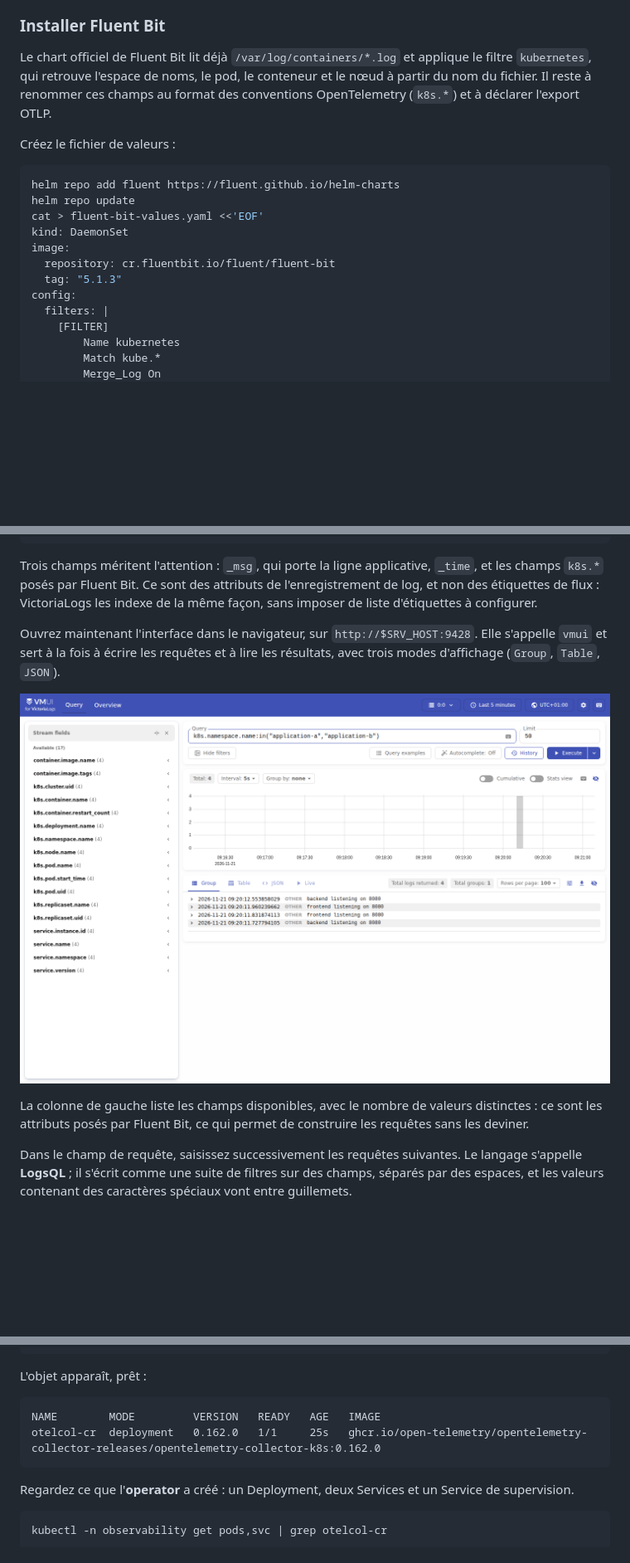
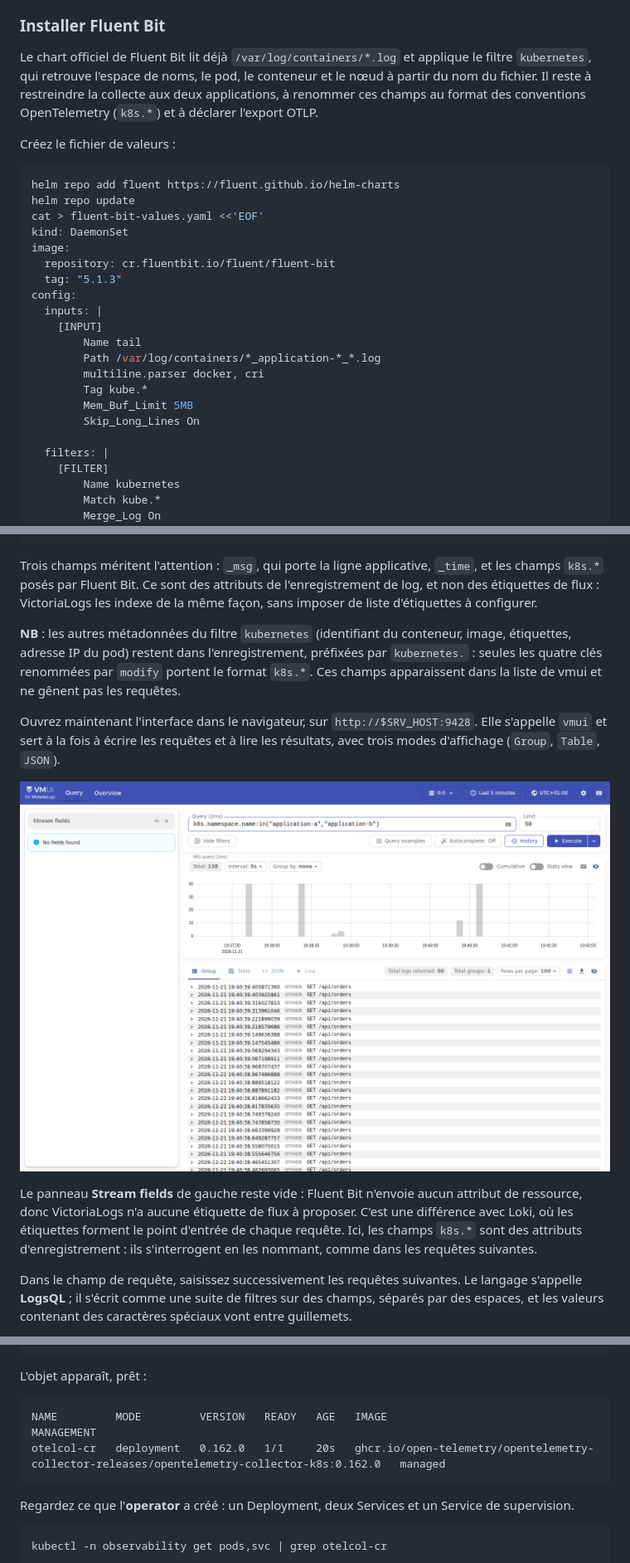
Before and after one commit to pragmatic-fermat/opentelemetry-labs, a Markdown page: Lab_TP03_Kubernetes.md, 3 parts joined by grey strips. Shown at 83% size. Rendered like a GitHub page; pictures changed too: img/tp03-vlogs-logsql.png; blank space fills up the shorter version.

````diff
--- a/Lab_TP03_Kubernetes.md
+++ b/Lab_TP03_Kubernetes.md
@@ -706,7 +708,7 @@ Trois points se lisent sur ce schéma :
 
 ### Installer Fluent Bit
 
-Le chart officiel de Fluent Bit lit déjà `/var/log/containers/*.log` et applique le filtre `kubernetes`, qui retrouve l'espace de noms, le pod, le conteneur et le nœud à partir du nom du fichier. Il reste à renommer ces champs au format des conventions OpenTelemetry (`k8s.*`) et à déclarer l'export OTLP.
+Le chart officiel de Fluent Bit lit déjà `/var/log/containers/*.log` et applique le filtre `kubernetes`, qui retrouve l'espace de noms, le pod, le conteneur et le nœud à partir du nom du fichier. Il reste à restreindre la collecte aux deux applications, à renommer ces champs au format des conventions OpenTelemetry (`k8s.*`) et à déclarer l'export OTLP.
 
 Créez le fichier de valeurs :
 
@@ -719,6 +721,15 @@ image:
   repository: cr.fluentbit.io/fluent/fluent-bit
   tag: "5.1.3"
 config:
+  inputs: |
+    [INPUT]
+        Name tail
+        Path /var/log/containers/*_application-*_*.log
+        multiline.parser docker, cri
+        Tag kube.*
+        Mem_Buf_Limit 5MB
+        Skip_Long_Lines On
+
   filters: |
     [FILTER]
         Name kubernetes
@@ -811,5 +824,7 @@ On obtient des lignes JSON, une par entrée de log :
 
 Trois champs méritent l'attention : `_msg`, qui porte la ligne applicative, `_time`, et les champs `k8s.*` posés par Fluent Bit. Ce sont des attributs de l'enregistrement de log, et non des étiquettes de flux : VictoriaLogs les indexe de la même façon, sans imposer de liste d'étiquettes à configurer.
 
+**NB** : les autres métadonnées du filtre `kubernetes` (identifiant du conteneur, image, étiquettes, adresse IP du pod) restent dans l'enregistrement, préfixées par `kubernetes.` : seules les quatre clés renommées par `modify` portent le format `k8s.*`. Ces champs apparaissent dans la liste de vmui et ne gênent pas les requêtes.
+
 Ouvrez maintenant l'interface dans le navigateur, sur `http://$SRV_HOST:9428`. Elle s'appelle `vmui` et sert à la fois à écrire les requêtes et à lire les résultats, avec trois modes d'affichage (`Group`, `Table`, `JSON`).
 
@@ -817,5 +832,5 @@ Ouvrez maintenant l'interface dans le navigateur, sur `http://$SRV_HOST:9428`. E
 
-La colonne de gauche liste les champs disponibles, avec le nombre de valeurs distinctes : ce sont les attributs posés par Fluent Bit, ce qui permet de construire les requêtes sans les deviner.
+Le panneau **Stream fields** de gauche reste vide : Fluent Bit n'envoie aucun attribut de ressource, donc VictoriaLogs n'a aucune étiquette de flux à proposer. C'est une différence avec Loki, où les étiquettes forment le point d'entrée de chaque requête. Ici, les champs `k8s.*` sont des attributs d'enregistrement : ils s'interrogent en les nommant, comme dans les requêtes suivantes.
 
 Dans le champ de requête, saisissez successivement les requêtes suivantes. Le langage s'appelle **LogsQL** ; il s'écrit comme une suite de filtres sur des champs, séparés par des espaces, et les valeurs contenant des caractères spéciaux vont entre guillemets.
 
@@ -1215,8 +1238,8 @@ kubectl -n observability get opentelemetrycollectors
 L'objet apparaît, prêt :
 
 ```text
-NAME        MODE         VERSION   READY   AGE   IMAGE
-otelcol-cr  deployment   0.162.0   1/1     25s   ghcr.io/open-telemetry/opentelemetry-collector-releases/opentelemetry-collector-k8s:0.162.0
+NAME         MODE         VERSION   READY   AGE   IMAGE                                                                                          MANAGEMENT
+otelcol-cr   deployment   0.162.0   1/1     20s   ghcr.io/open-telemetry/opentelemetry-collector-releases/opentelemetry-collector-k8s:0.162.0   managed
 ```
 
 Regardez ce que l'**operator** a créé : un Deployment, deux Services et un Service de supervision.
````
Also changed, not shown: other parts of Lab_TP03_Kubernetes.md (+15 -3 lines), animateur/TP03.md (+17 -11 lines).
